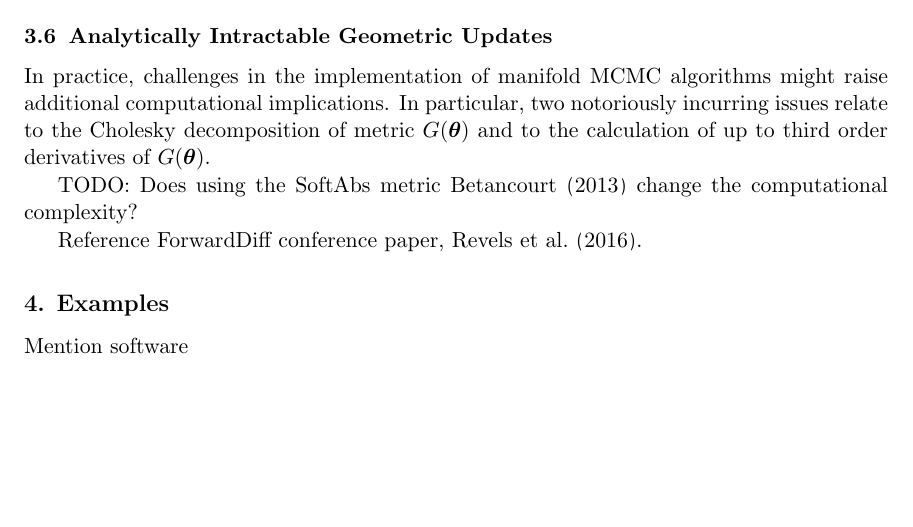
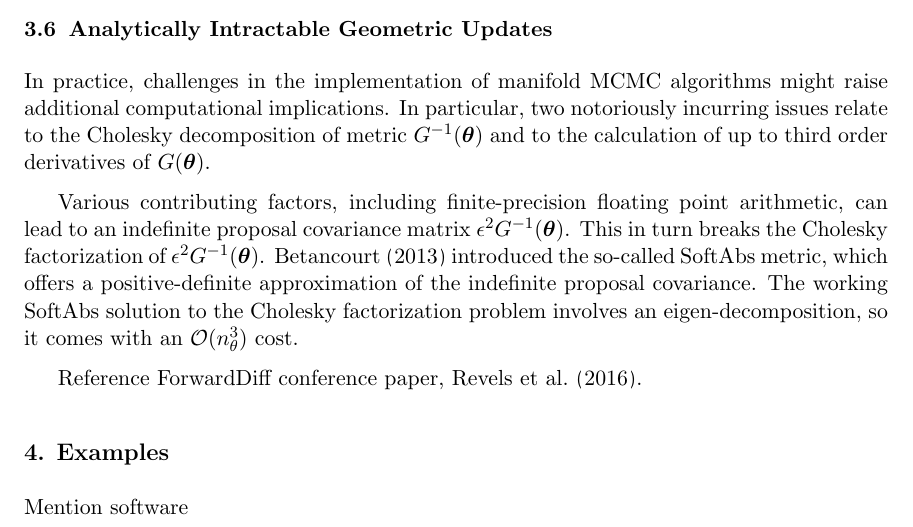
Before and after one commit to eford/pap_for__man, a LaTeX paper (papamarkou2016.tex): part of page 15 of 21, cut so that both start at the same text, the shorter picture padded with empty space. Compiled offline with pdfLaTeX.

Commit message:
Added second paragraph in section 3.6

```diff
--- a/papamarkou2016.tex
+++ b/papamarkou2016.tex
@@ -938,8 +938,14 @@ geometric updates, whereas smaller values of $a$ increase the complexity as they
 \subsection{Analytically Intractable Geometric Updates}
 
 In practice, challenges in the implementation of manifold MCMC algorithms might raise additional computational implications.
-In particular, two notoriously incurring issues relate to the Cholesky decomposition of metric $G(\boldsymbol{\theta})$ and
-to the calculation of up to third order derivatives of $G(\boldsymbol{\theta})$.
+In particular, two notoriously incurring issues relate to the Cholesky decomposition of metric $G^{-1}(\boldsymbol{\theta})$
+and to the calculation of up to third order derivatives of $G(\boldsymbol{\theta})$.
+
+Various contributing factors, including finite-precision floating point arithmetic, can lead to an indefinite proposal
+covariance matrix $\epsilon^2 G^{-1}(\boldsymbol{\theta})$. This in turn breaks the Cholesky factorization of
+$\epsilon^2 G^{-1}(\boldsymbol{\theta})$. \cite{bet__age} introduced the so-called SoftAbs metric, which offers a
+positive-definite approximation of the indefinite proposal covariance. The working SoftAbs solution to the Cholesky
+factorization problem involves an eigen-decomposition, so it comes with an $\mathcal{O}(n_{\theta}^3)$ cost.
 
 % Section \ref{Expected Complexity}
 
@@ -951,8 +957,6 @@ to the calculation of up to third order derivatives of $G(\boldsymbol{\theta})$.
 %algebra operations on the metric, so it becomes at best of order $\mathcal{O}(n_\theta^3)$.
 %For computationally expensive models, the run time may be dominated by computation of theHessian itself, despite the scaling
 %as only $\mathcal{O}(n_\theta^2)$.
-
-TODO: Does using the SoftAbs metric \cite{bet__age} change the computational complexity?
 
 Reference ForwardDiff conference paper, \cite{rev_lub_pap__for}.
 
```
